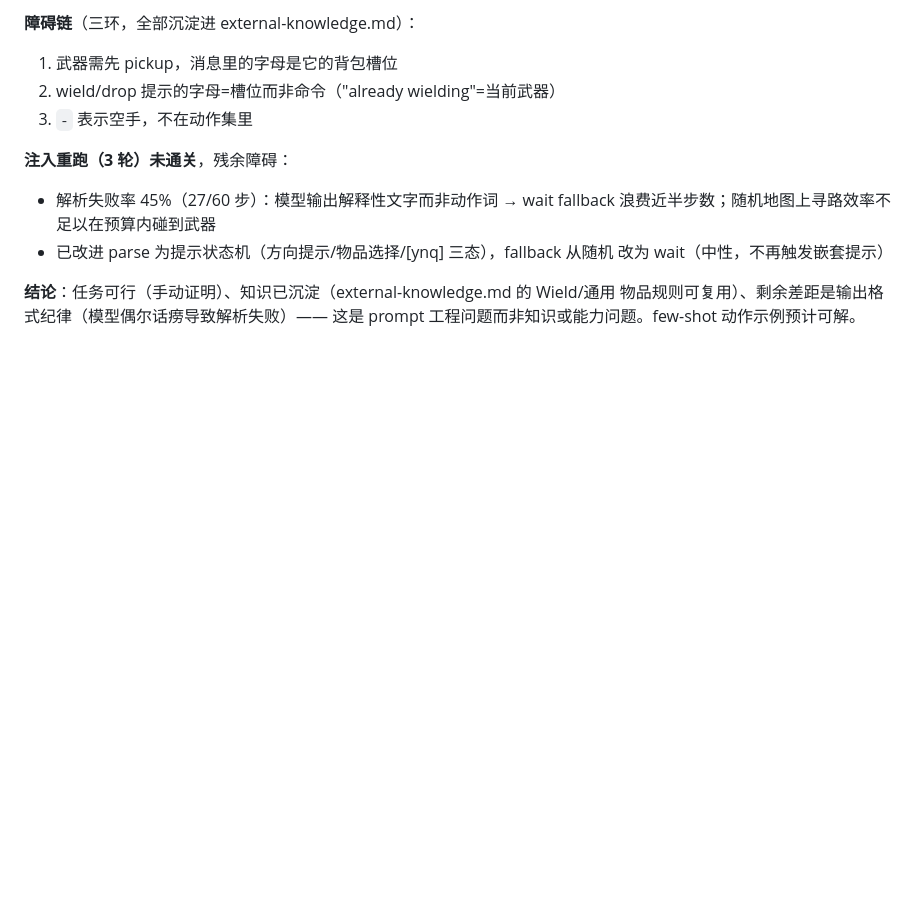
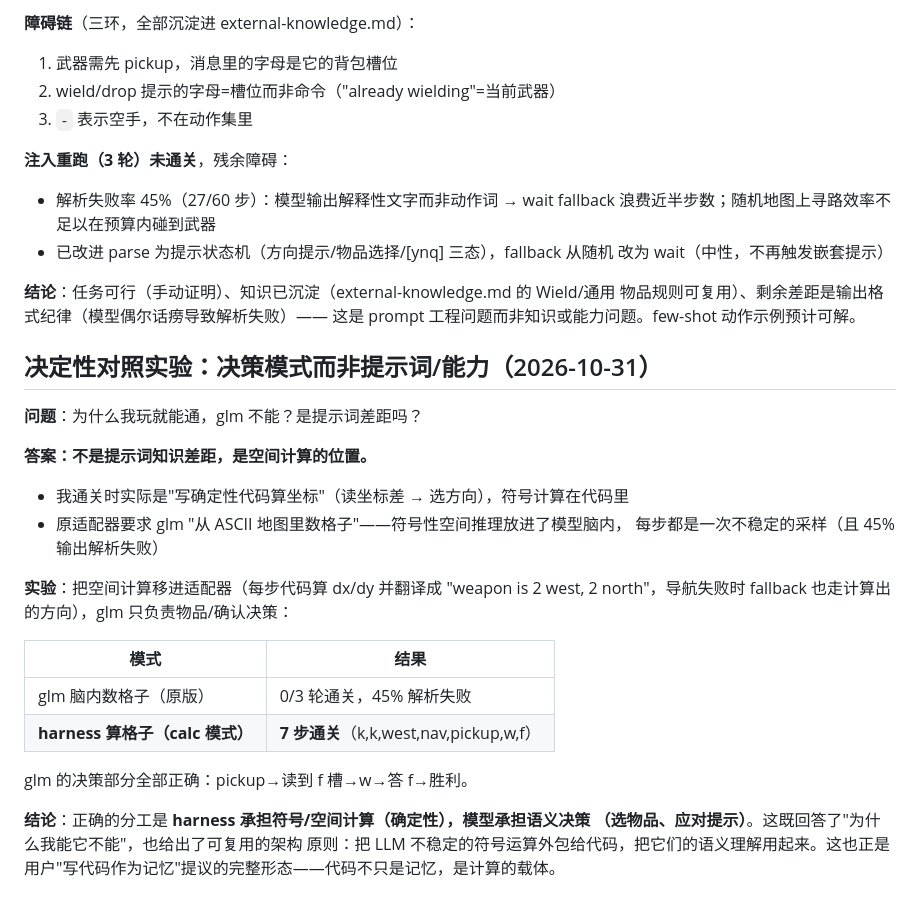
Before and after one commit to anwen/swaybot, a Markdown page: experiments/nethack-20261028/REPORT.md, the part around the change. Rendered like a GitHub page; blank space fills up the shorter version.

Commit message:
Decisive contrast: harness-computed navigation wins Wield in 7 steps
Moving the spatial math (dx/dy to the weapon) from the model's head into
adapter code - with the model only handling item/confirmation decisions -
beats Wield in 7 steps vs 0/3 rounds when glm must count ASCII grid cells
itself. The gap was never prompt knowledge or model capability: it is
where the symbolic computation lives. Reusable principle: outsource
unstable symbolic operations to code, use the model for semantic
decisions. This completes the user's 'write code as memory' insight -
code is not just memory, it is the carrier of computation.

```diff
--- a/experiments/nethack-20261028/REPORT.md
+++ b/experiments/nethack-20261028/REPORT.md
@@ -204,3 +204,27 @@ MazeExplore 上的增益**未证实也未证伪**。
 **结论**：任务可行（手动证明）、知识已沉淀（external-knowledge.md 的 Wield/通用
 物品规则可复用）、剩余差距是输出格式纪律（模型偶尔话痨导致解析失败）——
 这是 prompt 工程问题而非知识或能力问题。few-shot 动作示例预计可解。
+
+## 决定性对照实验：决策模式而非提示词/能力（2026-10-31）
+
+**问题**：为什么我玩就能通，glm 不能？是提示词差距吗？
+
+**答案：不是提示词知识差距，是空间计算的位置。**
+- 我通关时实际是"写确定性代码算坐标"（读坐标差 → 选方向），符号计算在代码里
+- 原适配器要求 glm "从 ASCII 地图里数格子"——符号性空间推理放进了模型脑内，
+  每步都是一次不稳定的采样（且 45% 输出解析失败）
+
+**实验**：把空间计算移进适配器（每步代码算 dx/dy 并翻译成 "weapon is 2 west,
+2 north"，导航失败时 fallback 也走计算出的方向），glm 只负责物品/确认决策：
+
+| 模式 | 结果 |
+|---|---|
+| glm 脑内数格子（原版） | 0/3 轮通关，45% 解析失败 |
+| **harness 算格子（calc 模式）** | **7 步通关**（k,k,west,nav,pickup,w,f） |
+
+glm 的决策部分全部正确：pickup→读到 f 槽→w→答 f→胜利。
+
+**结论**：正确的分工是 **harness 承担符号/空间计算（确定性），模型承担语义决策
+（选物品、应对提示）**。这既回答了"为什么我能它不能"，也给出了可复用的架构
+原则：把 LLM 不稳定的符号运算外包给代码，把它们的语义理解用起来。这也正是
+用户"写代码作为记忆"提议的完整形态——代码不只是记忆，是计算的载体。
```
